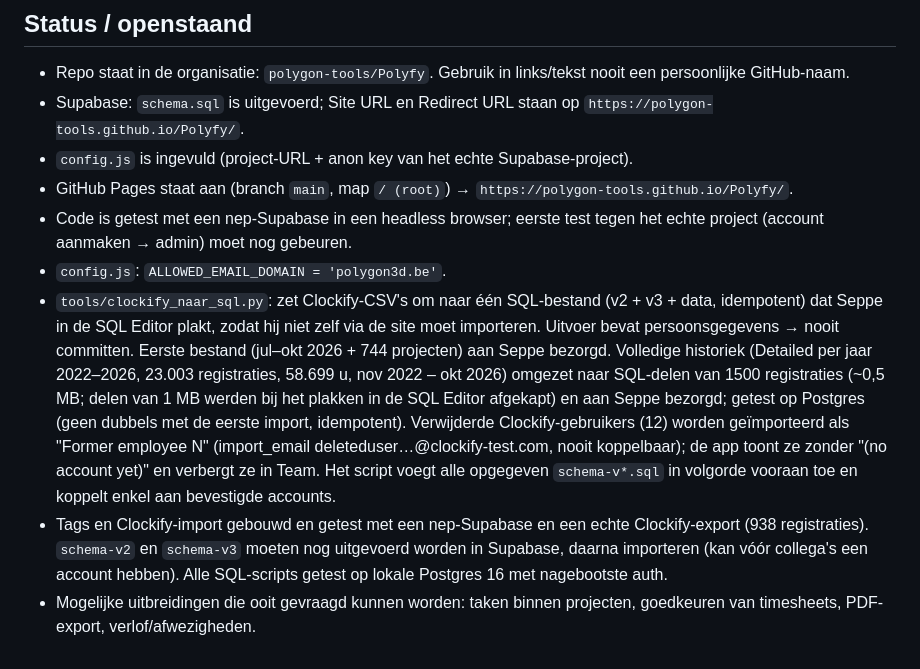
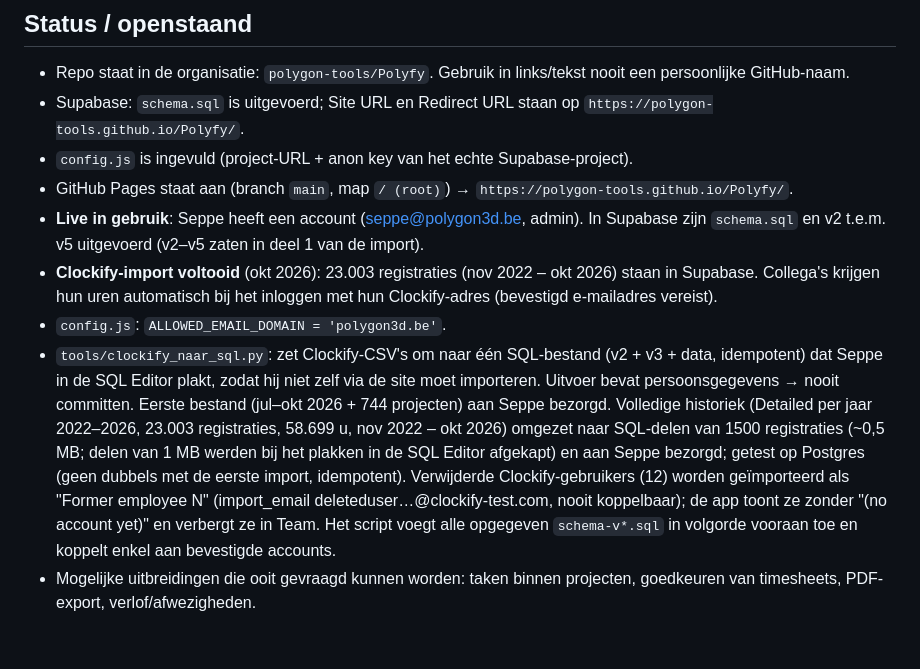
Before and after one commit to polygon-tools/Polyfy, a Markdown page: CLAUDE.md, the part around the change. Rendered like a GitHub page.

Commit message:
CLAUDE.md: Clockify-import voltooid (23.003 registraties)
Co-Authored-By: Claude Opus 5.5 <noreply@anthropic.com>
Claude-Session: https://claude.ai/code/session_01PHnHXm5JwrKWsuSPrCjAAS

```diff
--- a/CLAUDE.md
+++ b/CLAUDE.md
@@ -42,8 +42,8 @@ Taal: de **UI is Engels** (zoals Clockify, op vraag van Seppe); commits, documen
 - Supabase: `schema.sql` is uitgevoerd; Site URL en Redirect URL staan op `https://polygon-tools.github.io/Polyfy/`.
 - `config.js` is ingevuld (project-URL + anon key van het echte Supabase-project).
 - GitHub Pages staat aan (branch `main`, map `/ (root)`) → `https://polygon-tools.github.io/Polyfy/`.
-- Code is getest met een nep-Supabase in een headless browser; eerste test tegen het echte project (account aanmaken → admin) moet nog gebeuren.
+- **Live in gebruik**: Seppe heeft een account (seppe@polygon3d.be, admin). In Supabase zijn `schema.sql` en v2 t.e.m. v5 uitgevoerd (v2–v5 zaten in deel 1 van de import).
+- **Clockify-import voltooid** (okt 2026): 23.003 registraties (nov 2022 – okt 2026) staan in Supabase. Collega's krijgen hun uren automatisch bij het inloggen met hun Clockify-adres (bevestigd e-mailadres vereist).
 - `config.js`: `ALLOWED_EMAIL_DOMAIN = 'polygon3d.be'`.
 - `tools/clockify_naar_sql.py`: zet Clockify-CSV's om naar één SQL-bestand (v2 + v3 + data, idempotent) dat Seppe in de SQL Editor plakt, zodat hij niet zelf via de site moet importeren. Uitvoer bevat persoonsgegevens → nooit committen. Eerste bestand (jul–okt 2026 + 744 projecten) aan Seppe bezorgd. Volledige historiek (Detailed per jaar 2022–2026, 23.003 registraties, 58.699 u, nov 2022 – okt 2026) omgezet naar SQL-delen van 1500 registraties (~0,5 MB; delen van 1 MB werden bij het plakken in de SQL Editor afgekapt) en aan Seppe bezorgd; getest op Postgres (geen dubbels met de eerste import, idempotent). Verwijderde Clockify-gebruikers (12) worden geïmporteerd als "Former employee N" (import_email deleteduser…@clockify-test.com, nooit koppelbaar); de app toont ze zonder "(no account yet)" en verbergt ze in Team. Het script voegt alle opgegeven `schema-v*.sql` in volgorde vooraan toe en koppelt enkel aan bevestigde accounts.
-- Tags en Clockify-import gebouwd en getest met een nep-Supabase en een echte Clockify-export (938 registraties). `schema-v2` en `schema-v3` moeten nog uitgevoerd worden in Supabase, daarna importeren (kan vóór collega's een account hebben). Alle SQL-scripts getest op lokale Postgres 16 met nagebootste auth.
 - Mogelijke uitbreidingen die ooit gevraagd kunnen worden: taken binnen projecten, goedkeuren van timesheets, PDF-export, verlof/afwezigheden.
```
